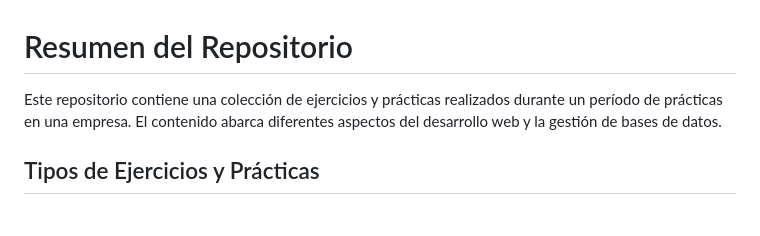
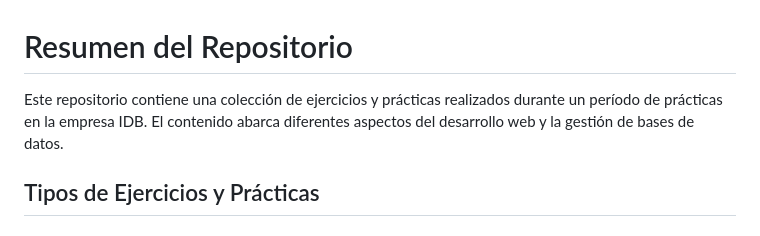
Before and after one commit to eChrls/PracticasIDB, a Markdown page: README.md, the part around the change. Rendered like a GitHub page.

```diff
--- a/README.md
+++ b/README.md
@@ -1,6 +1,6 @@
 # Resumen del Repositorio
 
-Este repositorio contiene una colección de ejercicios y prácticas realizados durante un período de prácticas en una empresa. El contenido abarca diferentes aspectos del desarrollo web y la gestión de bases de datos.
+Este repositorio contiene una colección de ejercicios y prácticas realizados durante un período de prácticas en la empresa IDB. El contenido abarca diferentes aspectos del desarrollo web y la gestión de bases de datos.
 
 ## Tipos de Ejercicios y Prácticas
 
```
